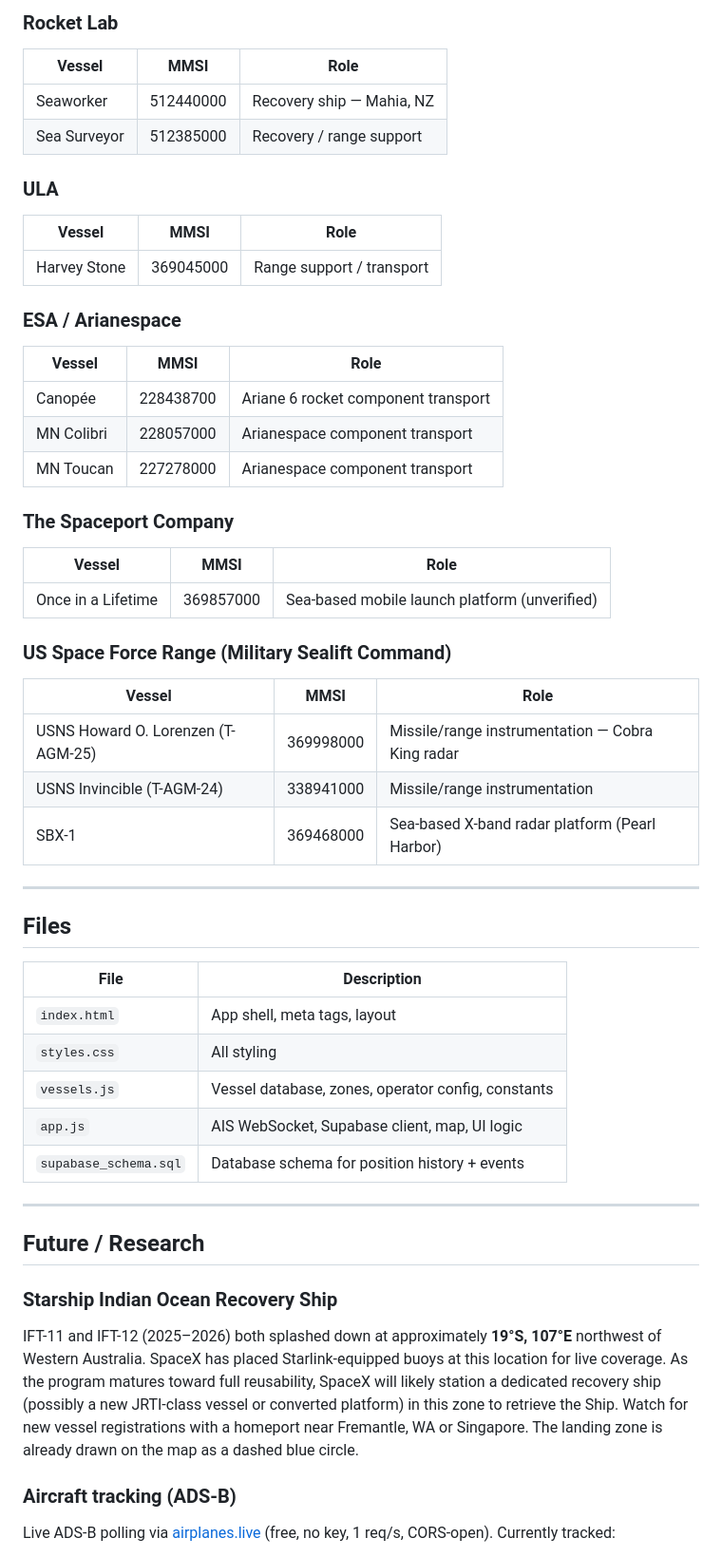
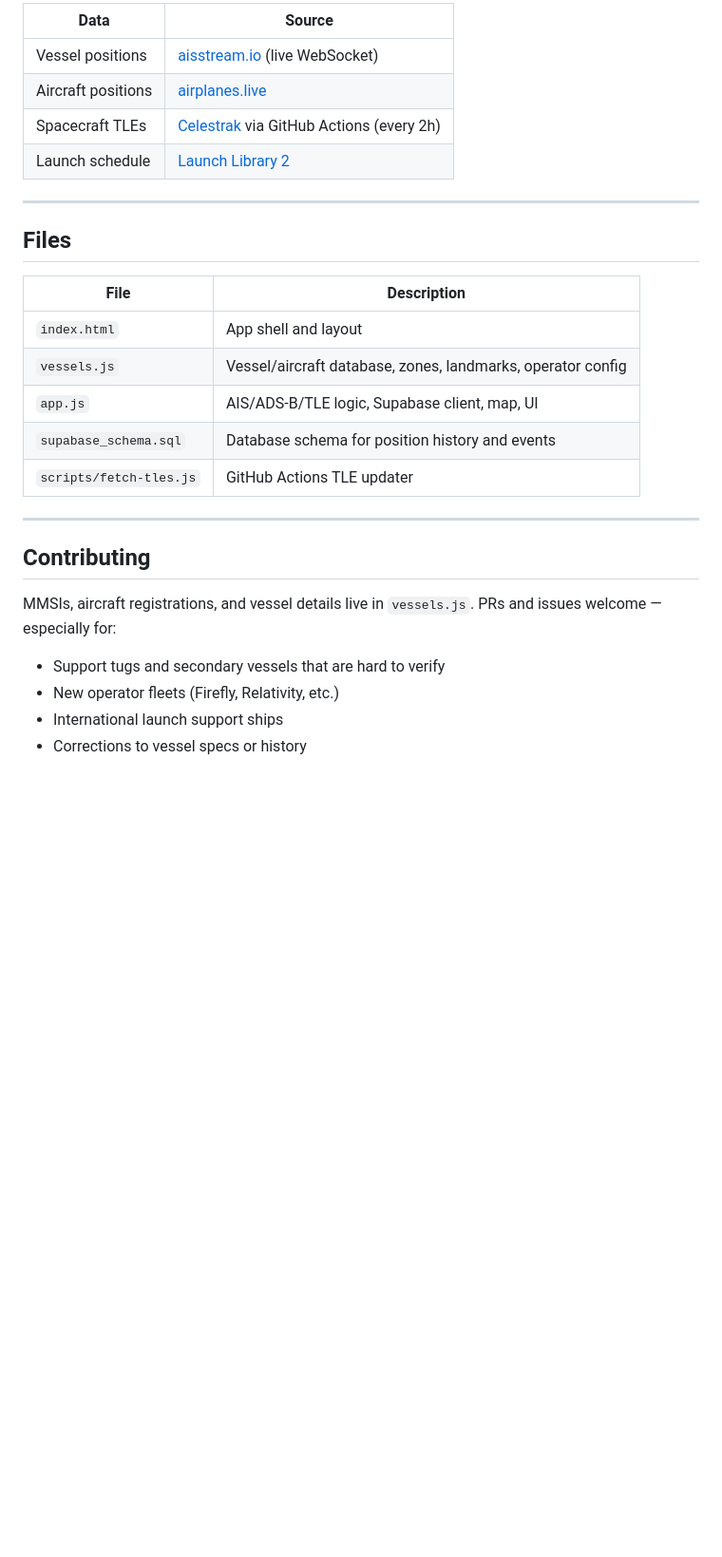
Before and after one commit to karl-dykema/space-intel, a Markdown page: README.md, the part around one of its changes. Shown at 95% size. Rendered like a GitHub page; blank space fills up the shorter version.

```diff
--- a/README.md
+++ b/README.md
@@ -56,32 +136,9 @@ Click **COPY SHARE LINK** in Settings to generate a URL that embeds your Supabas
-### Rocket Lab
-| Vessel | MMSI | Role |
-|--------|------|------|
-| Seaworker | 512440000 | Recovery ship — Mahia, NZ |
-| Sea Surveyor | 512385000 | Recovery / range support |
-
-### ULA
-| Vessel | MMSI | Role |
-|--------|------|------|
-| Harvey Stone | 369045000 | Range support / transport |
-
-### ESA / Arianespace
-| Vessel | MMSI | Role |
-|--------|------|------|
-| Canopée | 228438700 | Ariane 6 rocket component transport |
-| MN Colibri | 228057000 | Arianespace component transport |
-| MN Toucan | 227278000 | Arianespace component transport |
-
-### The Spaceport Company
-| Vessel | MMSI | Role |
-|--------|------|------|
-| Once in a Lifetime | 369857000 | Sea-based mobile launch platform (unverified) |
-
-### US Space Force Range (Military Sealift Command)
-| Vessel | MMSI | Role |
-|--------|------|------|
-| USNS Howard O. Lorenzen (T-AGM-25) | 369998000 | Missile/range instrumentation — Cobra King radar |
-| USNS Invincible (T-AGM-24) | 338941000 | Missile/range instrumentation |
-| SBX-1 | 369468000 | Sea-based X-band radar platform (Pearl Harbor) |
+| Data | Source |
+|------|--------|
+| Vessel positions | [aisstream.io](https://aisstream.io) (live WebSocket) |
+| Aircraft positions | [airplanes.live](https://airplanes.live) |
+| Spacecraft TLEs | [Celestrak](https://celestrak.com) via GitHub Actions (every 2h) |
+| Launch schedule | [Launch Library 2](https://thespacedevs.com) |
 
 ---
 
@@ -89,19 +146,20 @@ Click **COPY SHARE LINK** in Settings to generate a URL that embeds your Supabas
 
 | File | Description |
 |------|-------------|
-| `index.html` | App shell, meta tags, layout |
-| `styles.css` | All styling |
-| `vessels.js` | Vessel database, zones, operator config, constants |
-| `app.js` | AIS WebSocket, Supabase client, map, UI logic |
-| `supabase_schema.sql` | Database schema for position history + events |
+| `index.html` | App shell and layout |
+| `vessels.js` | Vessel/aircraft database, zones, landmarks, operator config |
+| `app.js` | AIS/ADS-B/TLE logic, Supabase client, map, UI |
+| `supabase_schema.sql` | Database schema for position history and events |
+| `scripts/fetch-tles.js` | GitHub Actions TLE updater |
 
 ---
 
-## Future / Research
+## Contributing
 
-### Starship Indian Ocean Recovery Ship
-IFT-11 and IFT-12 (2025–2026) both splashed down at approximately **19°S, 107°E** northwest of Western Australia. SpaceX has placed Starlink-equipped buoys at this location for live coverage. As the program matures toward full reusability, SpaceX will likely station a dedicated recovery ship (possibly a new JRTI-class vessel or converted platform) in this zone to retrieve the Ship. Watch for new vessel registrations with a homeport near Fremantle, WA or Singapore. The landing zone is already drawn on the map as a dashed blue circle.
+MMSIs, aircraft registrations, and vessel details live in `vessels.js`. PRs and issues welcome — especially for:
 
-### Aircraft tracking (ADS-B)
-Live ADS-B polling via [airplanes.live](https://airplanes.live/api-guide/) (free, no key, 1 req/s, CORS-open). Currently tracked:
+- Support tugs and secondary vessels that are hard to verify
+- New operator fleets (Firefly, Relativity, etc.)
+- International launch support ships
+- Corrections to vessel specs or history
 
```
Also changed, not shown: other parts of README.md (+119 -129 lines).
